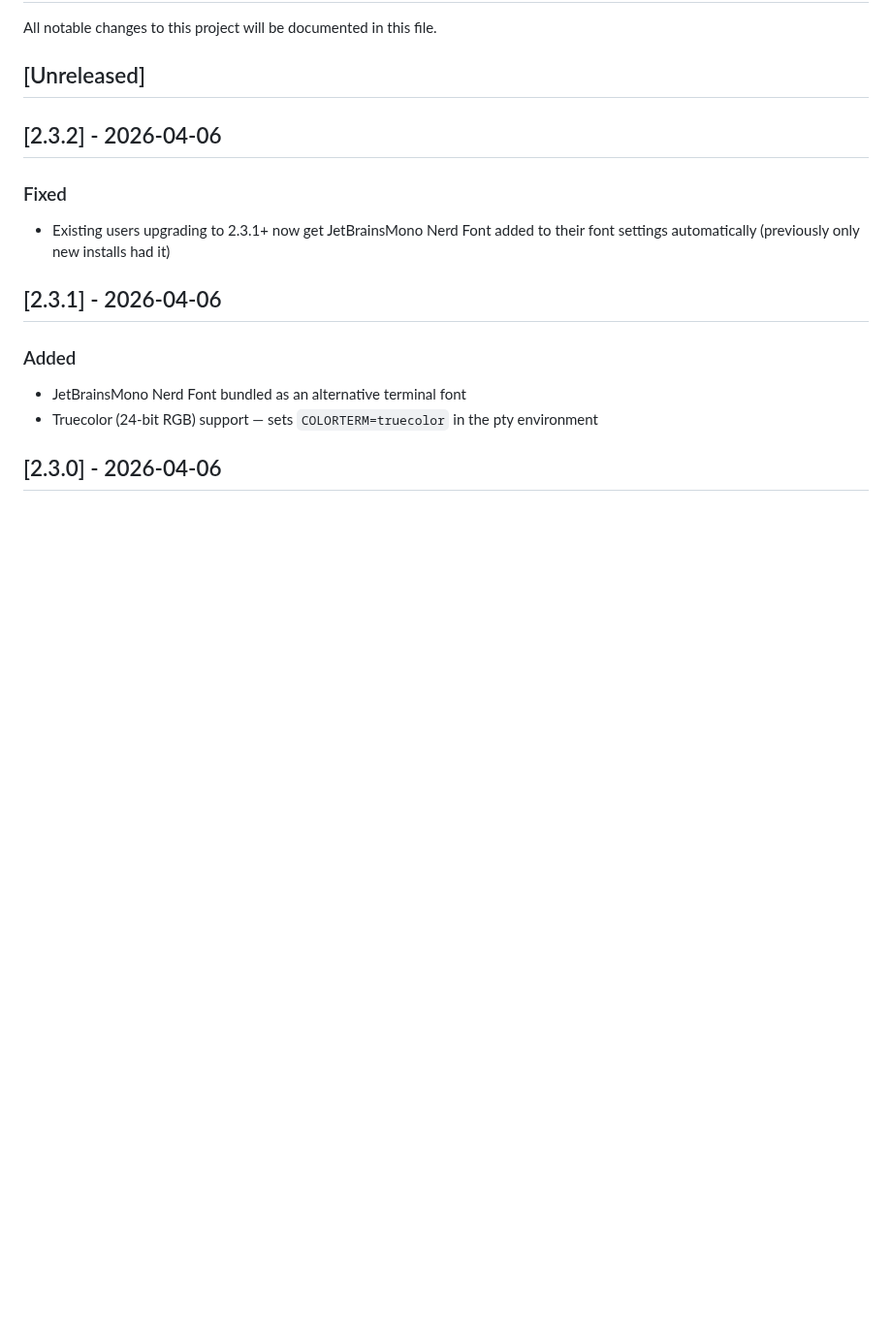
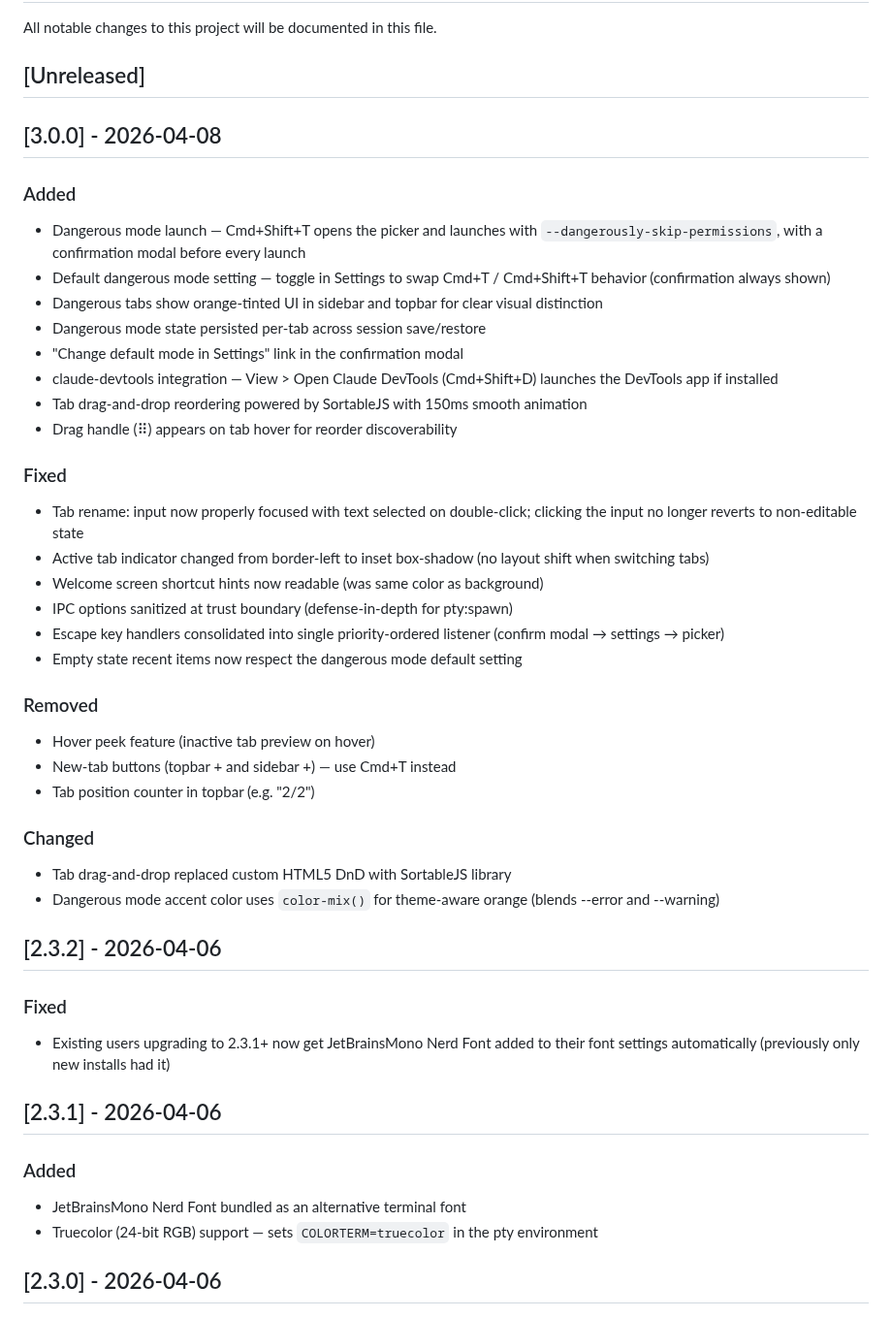
Before and after one commit to joemsak/claude-code-desktop, a Markdown page: CHANGELOG.md, the part around the change. Shown at 97% size. Rendered like a GitHub page; blank space fills up the shorter version.

```diff
--- a/CHANGELOG.md
+++ b/CHANGELOG.md
@@ -3,6 +3,35 @@
 All notable changes to this project will be documented in this file.
 
 ## [Unreleased]
+
+## [3.0.0] - 2026-04-08
+
+### Added
+- Dangerous mode launch — Cmd+Shift+T opens the picker and launches with `--dangerously-skip-permissions`, with a confirmation modal before every launch
+- Default dangerous mode setting — toggle in Settings to swap Cmd+T / Cmd+Shift+T behavior (confirmation always shown)
+- Dangerous tabs show orange-tinted UI in sidebar and topbar for clear visual distinction
+- Dangerous mode state persisted per-tab across session save/restore
+- "Change default mode in Settings" link in the confirmation modal
+- claude-devtools integration — View > Open Claude DevTools (Cmd+Shift+D) launches the DevTools app if installed
+- Tab drag-and-drop reordering powered by SortableJS with 150ms smooth animation
+- Drag handle (⠿) appears on tab hover for reorder discoverability
+
+### Fixed
+- Tab rename: input now properly focused with text selected on double-click; clicking the input no longer reverts to non-editable state
+- Active tab indicator changed from border-left to inset box-shadow (no layout shift when switching tabs)
+- Welcome screen shortcut hints now readable (was same color as background)
+- IPC options sanitized at trust boundary (defense-in-depth for pty:spawn)
+- Escape key handlers consolidated into single priority-ordered listener (confirm modal → settings → picker)
+- Empty state recent items now respect the dangerous mode default setting
+
+### Removed
+- Hover peek feature (inactive tab preview on hover)
+- New-tab buttons (topbar + and sidebar +) — use Cmd+T instead
+- Tab position counter in topbar (e.g. "2/2")
+
+### Changed
+- Tab drag-and-drop replaced custom HTML5 DnD with SortableJS library
+- Dangerous mode accent color uses `color-mix()` for theme-aware orange (blends --error and --warning)
 
 ## [2.3.2] - 2026-04-06
 
```
Also changed, not shown: README.md (+16 -8 lines).
